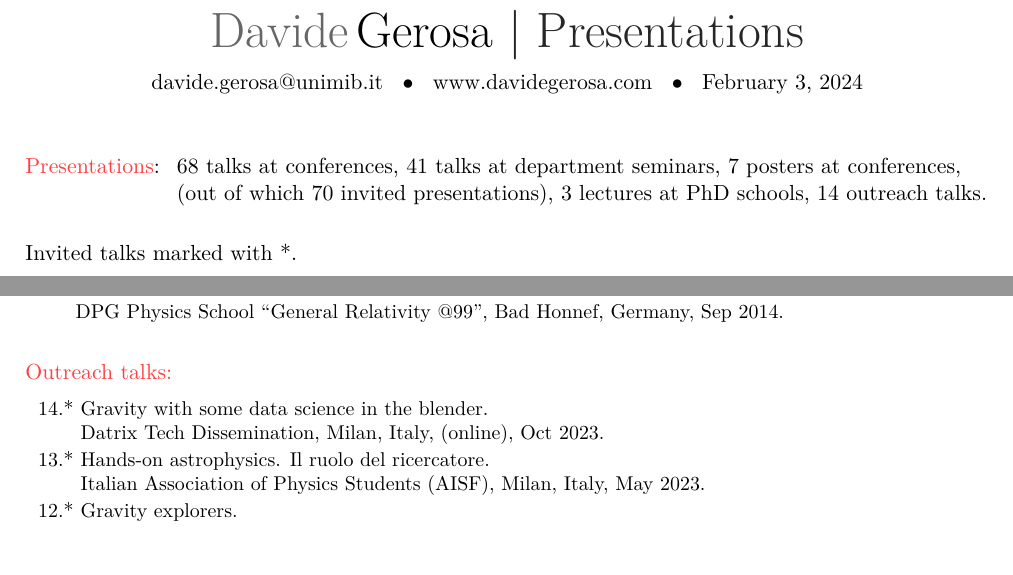
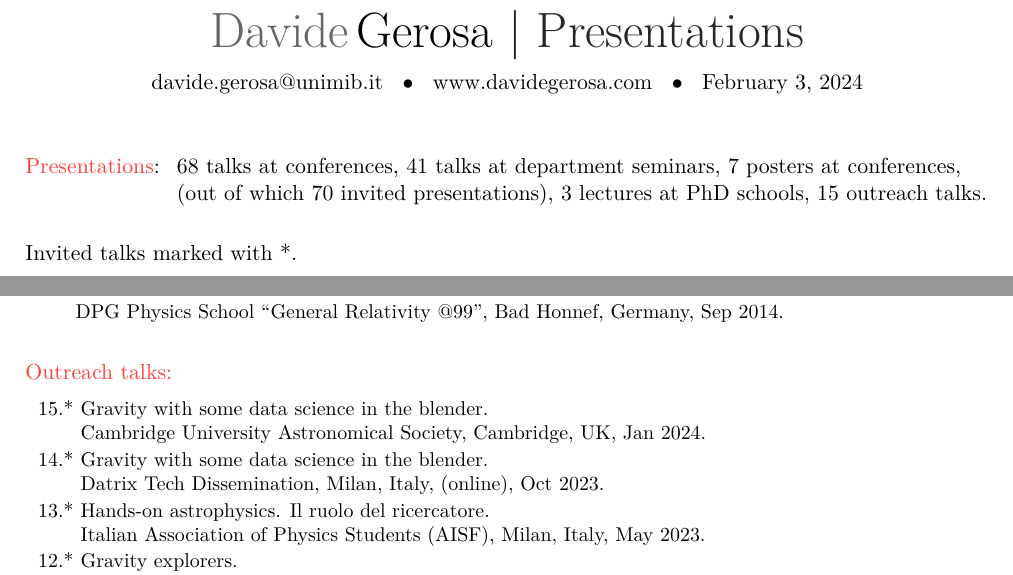
Before and after one commit to dgerosa/CV, a LaTeX CV (talklist.tex, which reads metricstalks.tex, parsetalks.tex): two parts of pages 1 and 6 of 6, joined at a grey line, cut so that both start at the same text, the shorter picture padded with empty space. Compiled offline with XeLaTeX.

Commit message:
Generic update

```diff
--- a/metricstalks.tex
+++ b/metricstalks.tex
@@ -6,5 +6,5 @@
 \\ & &
 (out of which \textbf{70} invited presentations),
 \textbf{3} lectures at PhD schools,
-\textbf{14} outreach talks.
+\textbf{15} outreach talks.
 \end{tabular} }
--- a/parsetalks.tex
+++ b/parsetalks.tex
@@ -633,6 +633,11 @@ DPG Physics School ``General Relativity @99'', Bad Honnef, Germany, Sep 2014.
 
 \cvitem{}{\small\hspace{-1cm}\begin{longtable}{rp{0.3cm}p{15.8cm}}
 %
+\textbf{15.} & * & \textit{Gravity with some data science in the blender.}
+\newline{}
+Cambridge University Astronomical Society, Cambridge, UK, Jan 2024.
+\vspace{0.05cm}\\
+%
 \textbf{14.} & * & \textit{Gravity with some data science in the blender.}
 \newline{}
 Datrix Tech Dissemination, Milan, Italy, (online), Oct 2023.
```
